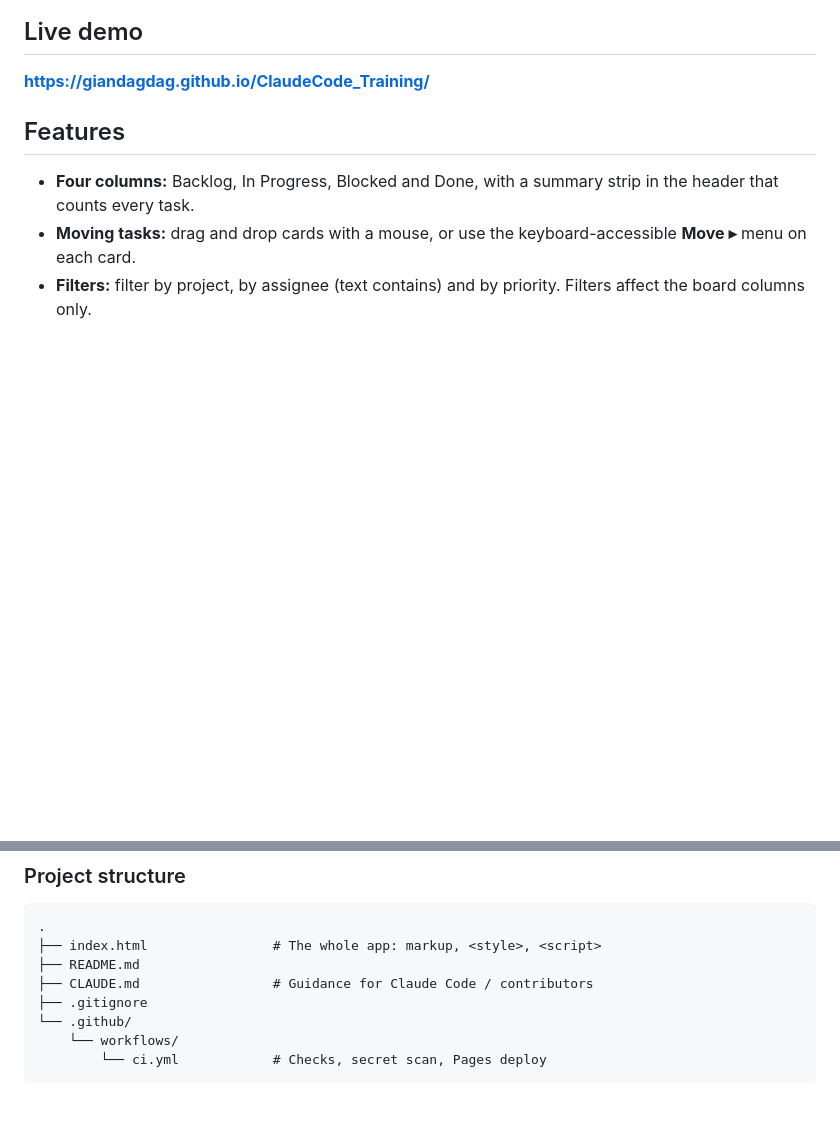
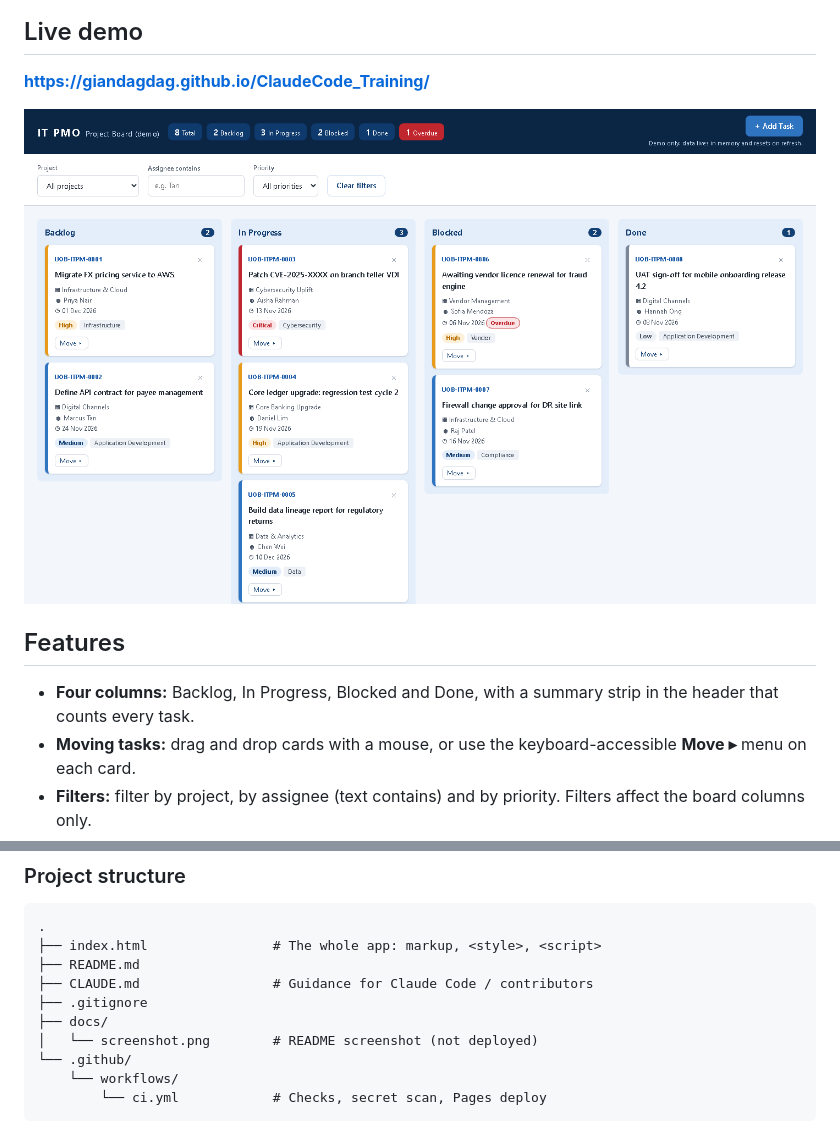
Before and after one commit to giandagdag/ClaudeCode_Training, a Markdown page: README.md, 2 parts joined by grey strips. Rendered like a GitHub page; pictures changed too: docs/screenshot.png (added); blank space fills up the shorter version.

```diff
--- a/README.md
+++ b/README.md
@@ -13,6 +13,8 @@ A single-file demo Kanban board for a fictitious bank's IT PMO, built with vanil
 ## Live demo
 
 **<https://giandagdag.github.io/ClaudeCode_Training/>**
+
+![IT PMO Kanban board](docs/screenshot.png)
 
 ## Features
 
@@ -57,6 +59,8 @@ flowchart LR
 ├── README.md
 ├── CLAUDE.md                 # Guidance for Claude Code / contributors
 ├── .gitignore
+├── docs/
+│   └── screenshot.png        # README screenshot (not deployed)
 └── .github/
     └── workflows/
         └── ci.yml            # Checks, secret scan, Pages deploy
```
Also changed, not shown: .claude/commands/publish-github.md (added, +194 -0 lines).
